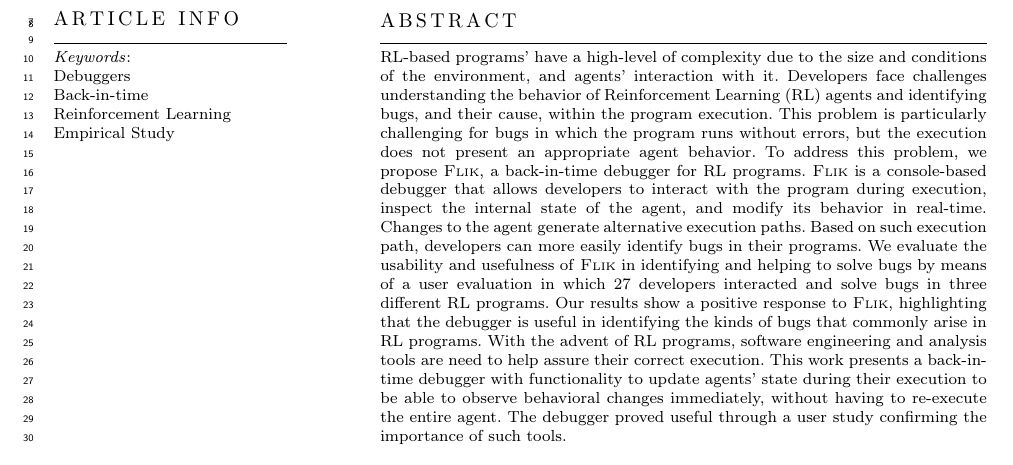
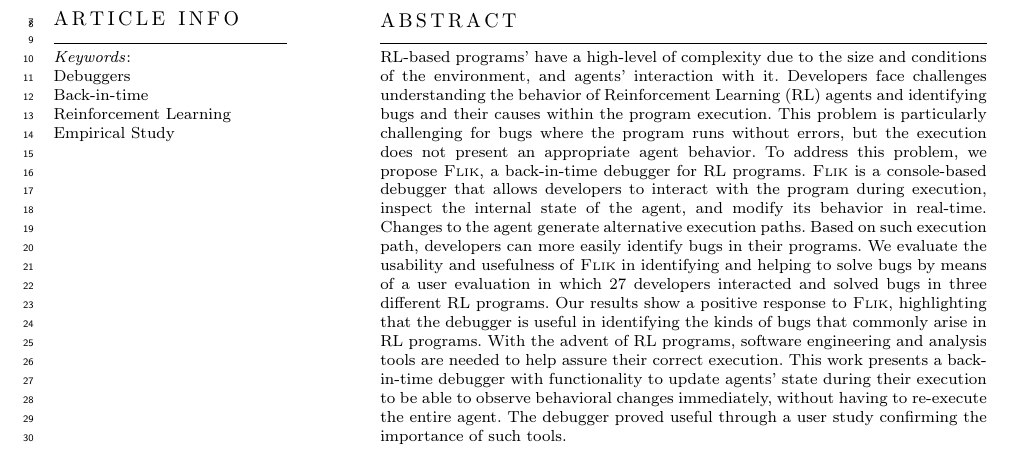
Before and after one commit to ncardozo/flik_full, a LaTeX paper (main.tex): part of page 1 of 25, cut so that both start at the same text. Compiled offline with pdfLaTeX; a LaTeX package or settings file that is missing is left out.

Commit message:
abstract de-typos
Signed-off-by: ncardozo <n.cardozo@uniandes.edu.co>

```diff
--- a/main.tex
+++ b/main.tex
@@ -85,8 +85,8 @@
 %\textbf{Purpose:}
 \ac{RL}-based programs' have a high-level of complexity due to the size and
 conditions of the environment, and agents' interaction with it. Developers face challenges
-understanding the behavior of \ac{RL} agents and identifying bugs, and their cause, within the
-program execution. This problem is particularly challenging for bugs in which the program runs
+understanding the behavior of \ac{RL} agents and identifying bugs and their causes within the
+program execution. This problem is particularly challenging for bugs where the program runs
 without errors, but the execution does not present an appropriate agent behavior.
 %What
 %\textbf{Method:}
@@ -97,11 +97,11 @@ its behavior in real-time. Changes to the agent generate alternative execution p
 execution path, developers can more easily identify bugs in their programs.
 %\textbf{Results:}
 We evaluate the usability and usefulness of \flik in identifying and helping to solve
-bugs by means of a user evaluation in which 27 developers interacted and solve bugs in three
+bugs by means of a user evaluation in which 27 developers interacted and solved bugs in three
 different \ac{RL}  programs. Our results show a positive response to \flik, highlighting that the
 debugger is useful in identifying the kinds of bugs that commonly arise in \ac{RL} programs.
 %\textbf{Conclusion:}
-With the advent of \ac{RL} programs, software engineering and analysis tools are need to help
+With the advent of \ac{RL} programs, software engineering and analysis tools are needed to help
 assure their correct execution. This work presents a back-in-time debugger with functionality to
 update agents' state during their execution to be able to observe behavioral changes immediately,
 without having to re-execute the entire agent. The debugger proved useful through a user study
```
